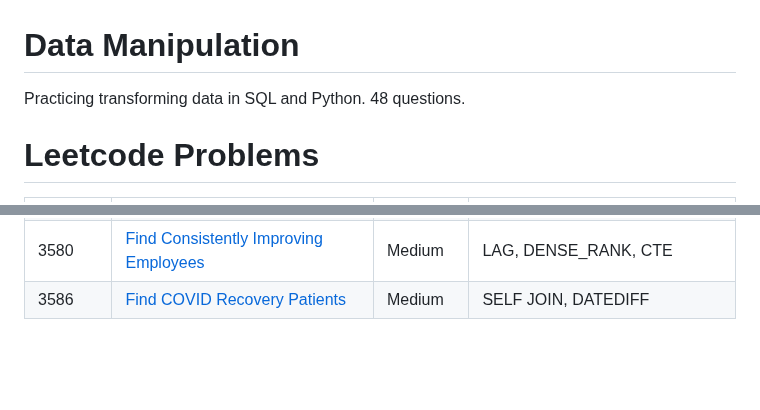
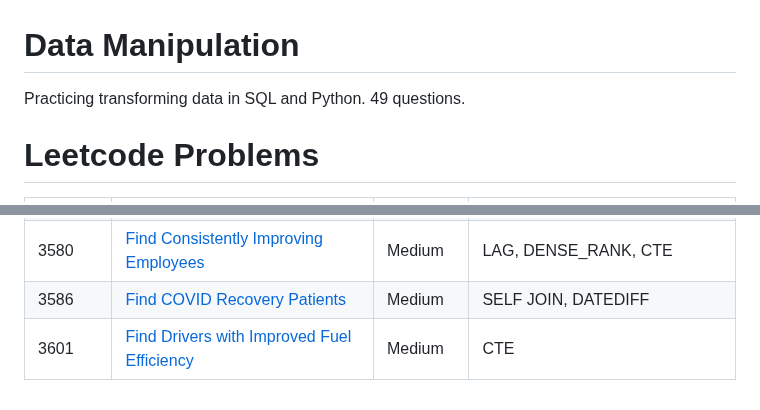
Before and after one commit to atamalu123/data_manipulation_practice, a Markdown page: readme.md, 2 parts joined by grey strips. GitHub-like rendering; blank space fills up the shorter version.

```diff
--- a/readme.md
+++ b/readme.md
@@ -1,6 +1,6 @@
 # Data Manipulation
 
-Practicing transforming data in SQL and Python. 48 questions.
+Practicing transforming data in SQL and Python. 49 questions.
 
 # Leetcode Problems
 
@@ -54,3 +54,4 @@ Practicing transforming data in SQL and Python. 48 questions.
 | 3570 | [Find Books with No Available Copies](https://github.com/atamalu123/data_manipulation_practice/blob/main/leetcode/3570-Find-Books-With-No-Available-Copies.md) | Easy | Subquery, COUNT |
 | 3580 | [Find Consistently Improving Employees](https://github.com/atamalu123/data_manipulation_practice/blob/main/leetcode/3580-Find-Consistently-Improving-Employees.md) | Medium | LAG, DENSE_RANK, CTE |
 | 3586 | [Find COVID Recovery Patients](https://github.com/atamalu123/data_manipulation_practice/blob/main/leetcode/3586-Find-Covid-Recovery-Patients.md) | Medium | SELF JOIN, DATEDIFF |
+| 3601 | [Find Drivers with Improved Fuel Efficiency](https://github.com/atamalu123/data_manipulation_practice/blob/main/leetcode/3601-Find-Drivers-With-Improved-Fuel-Efficiency.md) | Medium | CTE |
```
